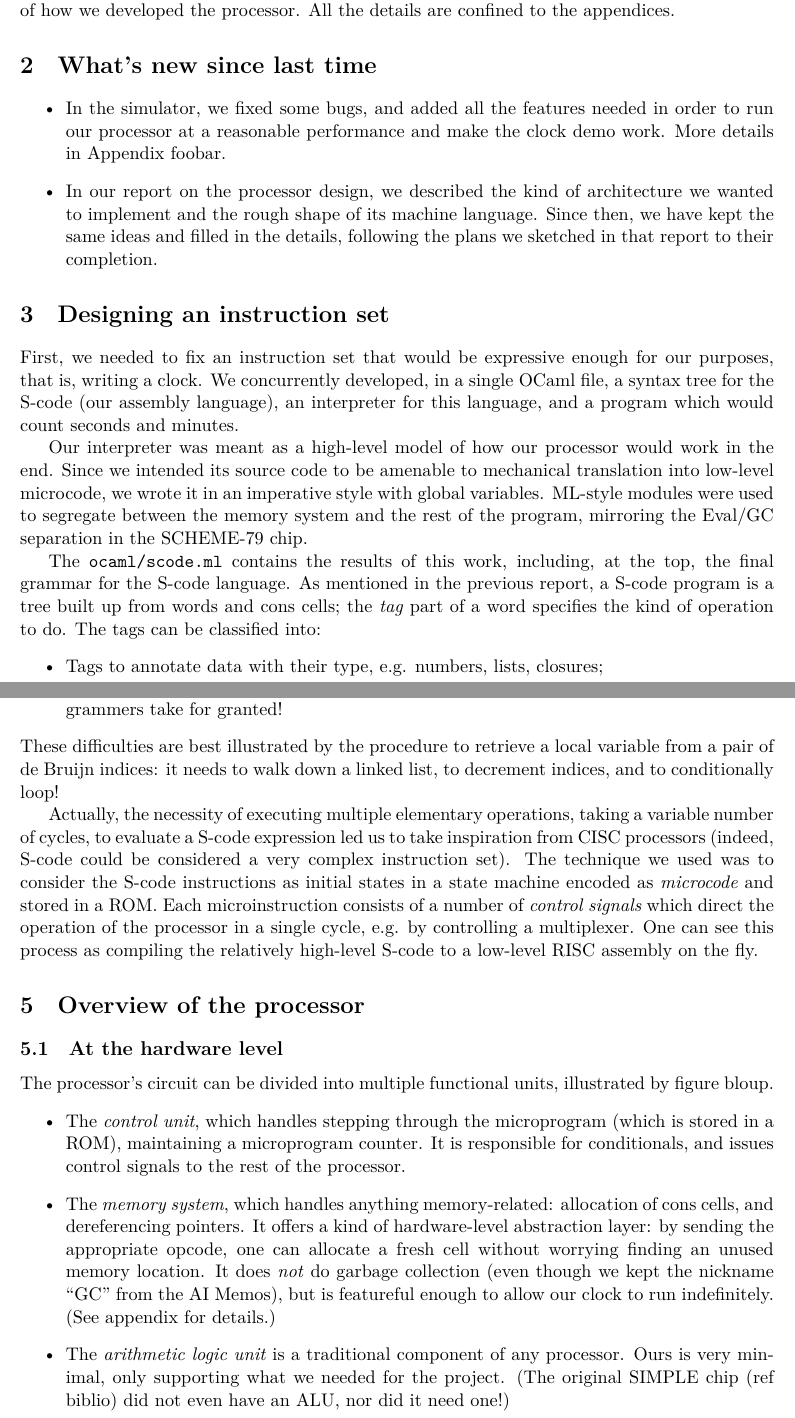
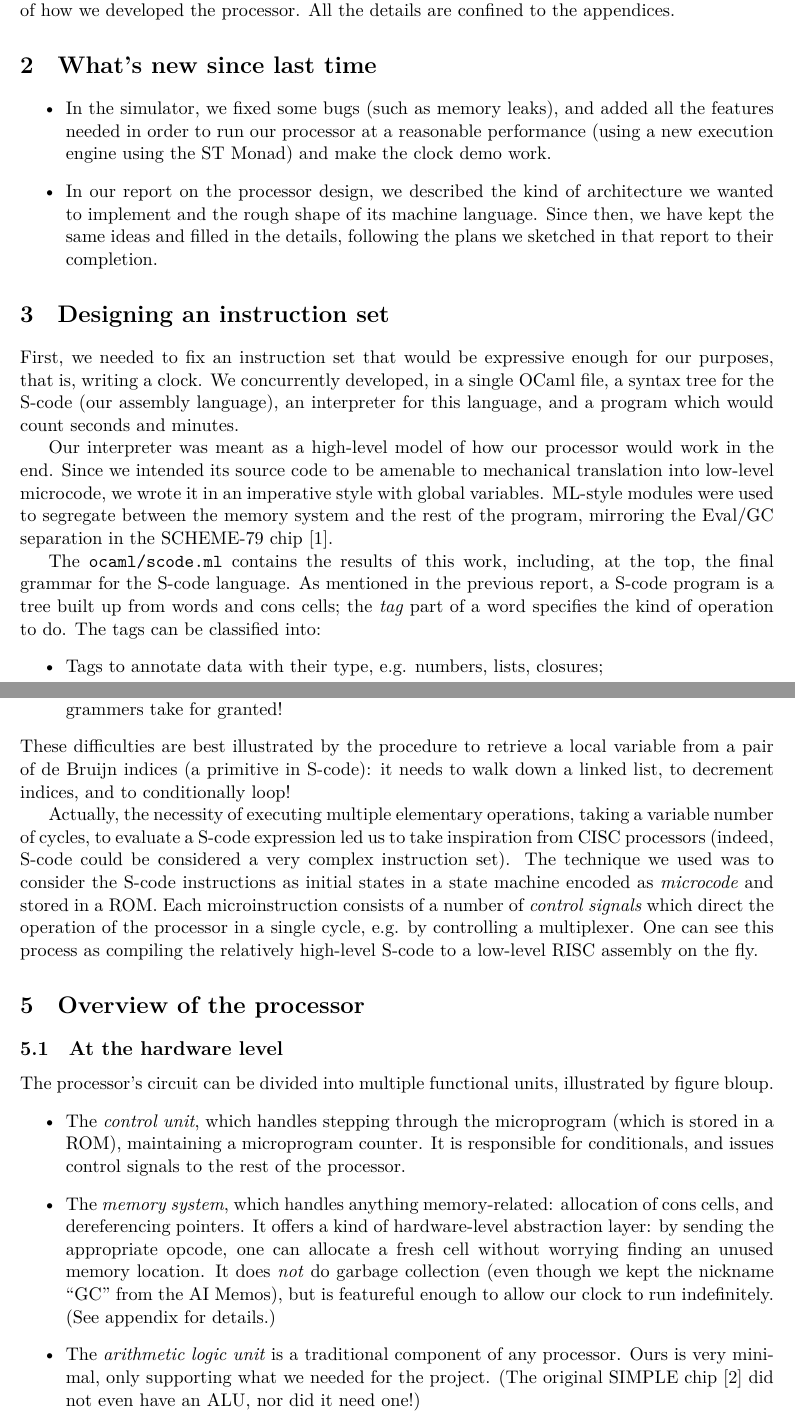
Before and after one commit to threonorm/simulisp, a LaTeX document (report/report-final.tex): two parts of pages 1 and 2 of 11, joined at a grey line, cut so that both start at the same text. Compiled offline with XeLaTeX.

```diff
--- a/report/report-final.tex
+++ b/report/report-final.tex
@@ -30,7 +30,7 @@
 \section{What's new since last time}
 
 \begin{itemize}
-\item In the simulator, we fixed some bugs, and added all the features needed in order to run our processor at a reasonable performance and make the clock demo work. More details in Appendix foobar.
+\item In the simulator, we fixed some bugs (such as memory leaks), and added all the features needed in order to run our processor at a reasonable performance (using a new execution engine using the ST Monad) and make the clock demo work.
 \item In our report on the processor design, we described the kind of architecture we wanted to implement and the rough shape of its machine language. Since then, we have kept the same ideas and filled in the details, following the plans we sketched in that report to their completion.
 \end{itemize}
 
@@ -38,7 +38,7 @@
 
 First, we needed to fix an instruction set that would be expressive enough for our purposes, that is, writing a clock. We concurrently developed, in a single OCaml file, a syntax tree for the S-code (our assembly language), an interpreter for this language, and a program which would count seconds and minutes.
 
-Our interpreter was meant as a high-level model of how our processor would work in the end. Since  we intended its source code to be amenable to mechanical translation into low-level microcode, we wrote it in an imperative style with global variables. ML-style modules were used to segregate between the memory system and the rest of the program, mirroring the Eval/GC separation in the SCHEME-79 chip.
+Our interpreter was meant as a high-level model of how our processor would work in the end. Since  we intended its source code to be amenable to mechanical translation into low-level microcode, we wrote it in an imperative style with global variables. ML-style modules were used to segregate between the memory system and the rest of the program, mirroring the Eval/GC separation in the SCHEME-79 chip \cite{SCHEME-79}.
 
 The \texttt{ocaml/scode.ml} contains the results of this work, including, at the top, the final grammar for the S-code language. As mentioned in the previous report, a S-code program is a tree built up from words and cons cells; the \emph{tag} part of a word specifies the kind of operation to do. The tags can be classified into:
 \begin{itemize}
@@ -55,7 +55,7 @@
 \item Simple operations on numbers (incrementing and decrementing)
 \item And even the mechanism to sequentially execute multiple instructions, which most programmers take for granted!
 \end{itemize}
-These difficulties are best illustrated by the procedure to retrieve a local variable from a pair of de Bruijn indices: it needs to walk down a linked list, to decrement indices, and to conditionally loop!
+These difficulties are best illustrated by the procedure to retrieve a local variable from a pair of de Bruijn indices (a primitive in S-code): it needs to walk down a linked list, to decrement indices, and to conditionally loop!
 
 Actually, the necessity of executing multiple elementary operations, taking a variable number of cycles, to evaluate a S-code expression led us to take inspiration from CISC processors (indeed, S-code could be considered a very complex instruction set). The technique we used was to consider the S-code instructions as initial states in a state machine encoded as \emph{microcode} and stored in a ROM. Each microinstruction consists of a number of \emph{control signals} which direct the operation of the processor in a single cycle, e.g. by controlling a multiplexer. One can see this process as compiling the relatively high-level S-code to a low-level RISC assembly on the fly.
 
@@ -67,7 +67,7 @@
 \begin{itemize}
 \item The \emph{control unit}, which handles stepping through the microprogram (which is stored in a ROM), maintaining a microprogram counter. It is responsible for conditionals, and issues control signals to the rest of the processor.
 \item The \emph{memory system}, which handles anything memory-related: allocation of cons cells, and dereferencing pointers. It offers a kind of hardware-level abstraction layer: by sending the appropriate opcode, one can allocate a fresh cell without worrying finding an unused memory location. It does \emph{not} do garbage collection (even though we kept the nickname \enquote{GC} from the AI Memos), but is featureful enough to allow our clock to run indefinitely. (See appendix for details.)
-\item The \emph{arithmetic logic unit} is a traditional component of any processor. Ours is very minimal, only supporting what we needed for the project. (The original SIMPLE chip (ref biblio) did not even have an ALU, nor did it need one!)
+\item The \emph{arithmetic logic unit} is a traditional component of any processor. Ours is very minimal, only supporting what we needed for the project. (The original SIMPLE chip \cite{SIMPLE} did not even have an ALU, nor did it need one!)
 \item The \emph{register array} contains 6 registers, each containing a machine word. Although they are handled uniformly in our implementation, they are meant to be special-purpose: for example, there's a \texttt{Stack} register which holds the control stack (a pointer to a linked list), an \texttt{Expr} register which holds the current expression (analogous to a program counter)\dots There's also a special \texttt{Temp} register, used for allocating conses (for which need \emph{two} words, one from the register array and one from \texttt{Temp}).
 \end{itemize}
 
```
Also changed, not shown: report/report-final.tex (4 more changed lines).
